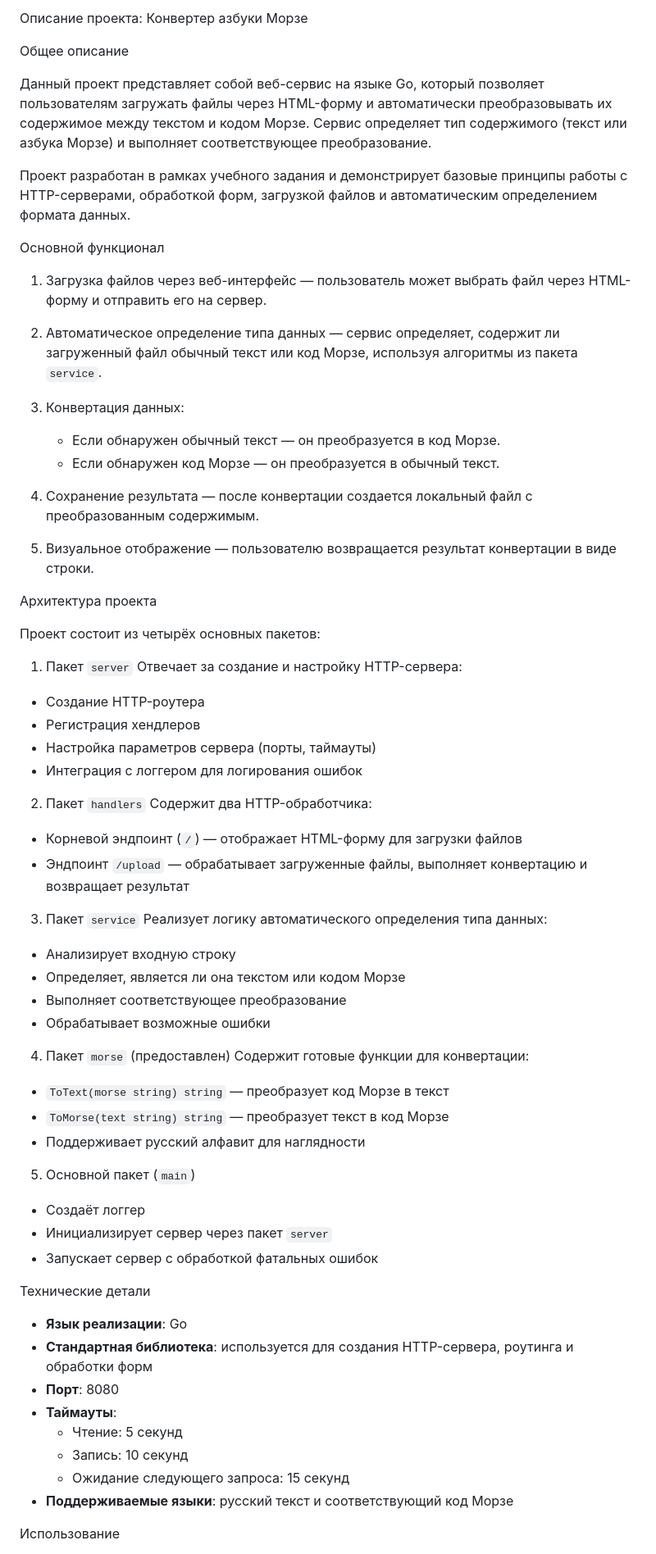
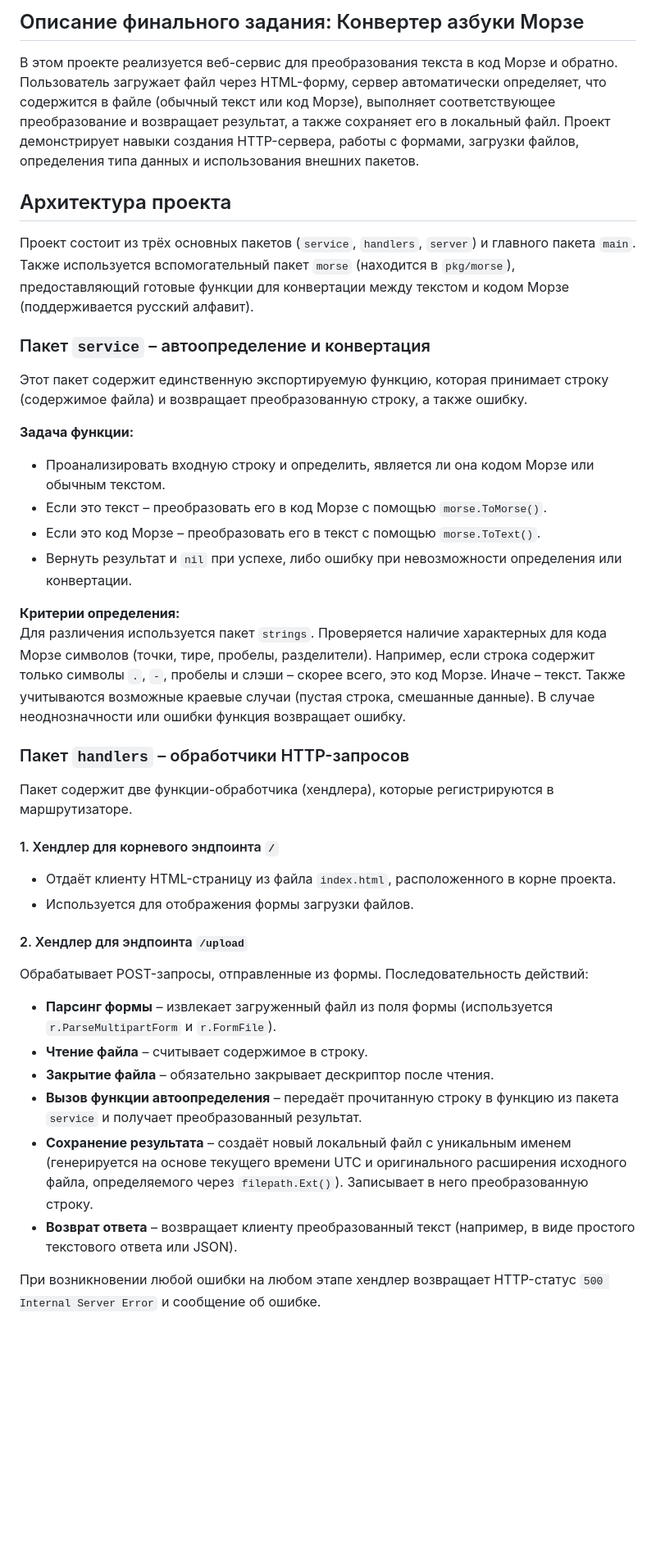
Before and after one commit to kab4nsunrise/sprint6final, a Markdown page: README.md, the part around one of its changes. Shown at 82% size. Drawn GitHub-style; blank space fills up the shorter version.

```diff
--- a/README.md
+++ b/README.md
@@ -1,69 +1,47 @@
- Описание проекта: Конвертер азбуки Морзе
+## Описание финального задания: Конвертер азбуки Морзе
 
- Общее описание
+В этом проекте реализуется веб-сервис для преобразования текста в код Морзе и обратно. Пользователь загружает файл через HTML-форму, сервер автоматически определяет, что содержится в файле (обычный текст или код Морзе), выполняет соответствующее преобразование и возвращает результат, а также сохраняет его в локальный файл. Проект демонстрирует навыки создания HTTP-сервера, работы с формами, загрузки файлов, определения типа данных и использования внешних пакетов.
 
-Данный проект представляет собой веб-сервис на языке Go, который позволяет пользователям загружать файлы через HTML-форму и автоматически преобразовывать их содержимое между текстом и кодом Морзе. Сервис определяет тип содержимого (текст или азбука Морзе) и выполняет соответствующее преобразование.
 
-Проект разработан в рамках учебного задания и демонстрирует базовые принципы работы с HTTP-серверами, обработкой форм, загрузкой файлов и автоматическим определением формата данных.
+## Архитектура проекта
 
- Основной функционал
+Проект состоит из трёх основных пакетов (`service`, `handlers`, `server`) и главного пакета `main`. Также используется вспомогательный пакет `morse` (находится в `pkg/morse`), предоставляющий готовые функции для конвертации между текстом и кодом Морзе (поддерживается русский алфавит).
 
-1. Загрузка файлов через веб-интерфейс — пользователь может выбрать файл через HTML-форму и отправить его на сервер.
 
-2. Автоматическое определение типа данных — сервис определяет, содержит ли загруженный файл обычный текст или код Морзе, используя алгоритмы из пакета `service`.
+### Пакет `service` – автоопределение и конвертация
 
-3. Конвертация данных:
-   - Если обнаружен обычный текст — он преобразуется в код Морзе.
-   - Если обнаружен код Морзе — он преобразуется в обычный текст.
+Этот пакет содержит единственную экспортируемую функцию, которая принимает строку (содержимое файла) и возвращает преобразованную строку, а также ошибку.
 
-4. Сохранение результата — после конвертации создается локальный файл с преобразованным содержимым.
+**Задача функции:**
+- Проанализировать входную строку и определить, является ли она кодом Морзе или обычным текстом.
+- Если это текст – преобразовать его в код Морзе с помощью `morse.ToMorse()`.
+- Если это код Морзе – преобразовать его в текст с помощью `morse.ToText()`.
+- Вернуть результат и `nil` при успехе, либо ошибку при невозможности определения или конвертации.
 
-5. Визуальное отображение — пользователю возвращается результат конвертации в виде строки.
+**Критерии определения:**
+Для различения используется пакет `strings`. Проверяется наличие характерных для кода Морзе символов (точки, тире, пробелы, разделители). Например, если строка содержит только символы `.`, `-`, пробелы и слэши – скорее всего, это код Морзе. Иначе – текст. Также учитываются возможные краевые случаи (пустая строка, смешанные данные). В случае неоднозначности или ошибки функция возвращает ошибку.
 
- Архитектура проекта
 
-Проект состоит из четырёх основных пакетов:
+### Пакет `handlers` – обработчики HTTP-запросов
 
- 1. Пакет `server`
-Отвечает за создание и настройку HTTP-сервера:
-- Создание HTTP-роутера
-- Регистрация хендлеров
-- Настройка параметров сервера (порты, таймауты)
-- Интеграция с логгером для логирования ошибок
+Пакет содержит две функции-обработчика (хендлера), которые регистрируются в маршрутизаторе.
 
- 2. Пакет `handlers`
-Содержит два HTTP-обработчика:
-- Корневой эндпоинт (`/`) — отображает HTML-форму для загрузки файлов
-- Эндпоинт `/upload` — обрабатывает загруженные файлы, выполняет конвертацию и возвращает результат
+#### 1. Хендлер для корневого эндпоинта `/`
 
- 3. Пакет `service`
-Реализует логику автоматического определения типа данных:
-- Анализирует входную строку
-- Определяет, является ли она текстом или кодом Морзе
-- Выполняет соответствующее преобразование
-- Обрабатывает возможные ошибки
+- Отдаёт клиенту HTML-страницу из файла `index.html`, расположенного в корне проекта.
+- Используется для отображения формы загрузки файлов.
 
- 4. Пакет `morse` (предоставлен)
-Содержит готовые функции для конвертации:
-- `ToText(morse string) string` — преобразует код Морзе в текст
-- `ToMorse(text string) string` — преобразует текст в код Морзе
-- Поддерживает русский алфавит для наглядности
+#### 2. Хендлер для эндпоинта `/upload`
 
- 5. Основной пакет (`main`)
-- Создаёт логгер
-- Инициализирует сервер через пакет `server`
-- Запускает сервер с обработкой фатальных ошибок
+Обрабатывает POST-запросы, отправленные из формы. Последовательность действий:
 
- Технические детали
+- **Парсинг формы** – извлекает загруженный файл из поля формы (используется `r.ParseMultipartForm` и `r.FormFile`).
+- **Чтение файла** – считывает содержимое в строку.
+- **Закрытие файла** – обязательно закрывает дескриптор после чтения.
+- **Вызов функции автоопределения** – передаёт прочитанную строку в функцию из пакета `service` и получает преобразованный результат.
+- **Сохранение результата** – создаёт новый локальный файл с уникальным именем (генерируется на основе текущего времени UTC и оригинального расширения исходного файла, определяемого через `filepath.Ext()`). Записывает в него преобразованную строку.
+- **Возврат ответа** – возвращает клиенту преобразованный текст (например, в виде простого текстового ответа или JSON).
 
-- **Язык реализации**: Go
-- **Стандартная библиотека**: используется для создания HTTP-сервера, роутинга и обработки форм
-- **Порт**: 8080
-- **Таймауты**:
-  - Чтение: 5 секунд
-  - Запись: 10 секунд
-  - Ожидание следующего запроса: 15 секунд
-- **Поддерживаемые языки**: русский текст и соответствующий код Морзе
+При возникновении любой ошибки на любом этапе хендлер возвращает HTTP-статус `500 Internal Server Error` и сообщение об ошибке.
 
- Использование
 
```
Also changed, not shown: other parts of README.md (+56 -18 lines).
